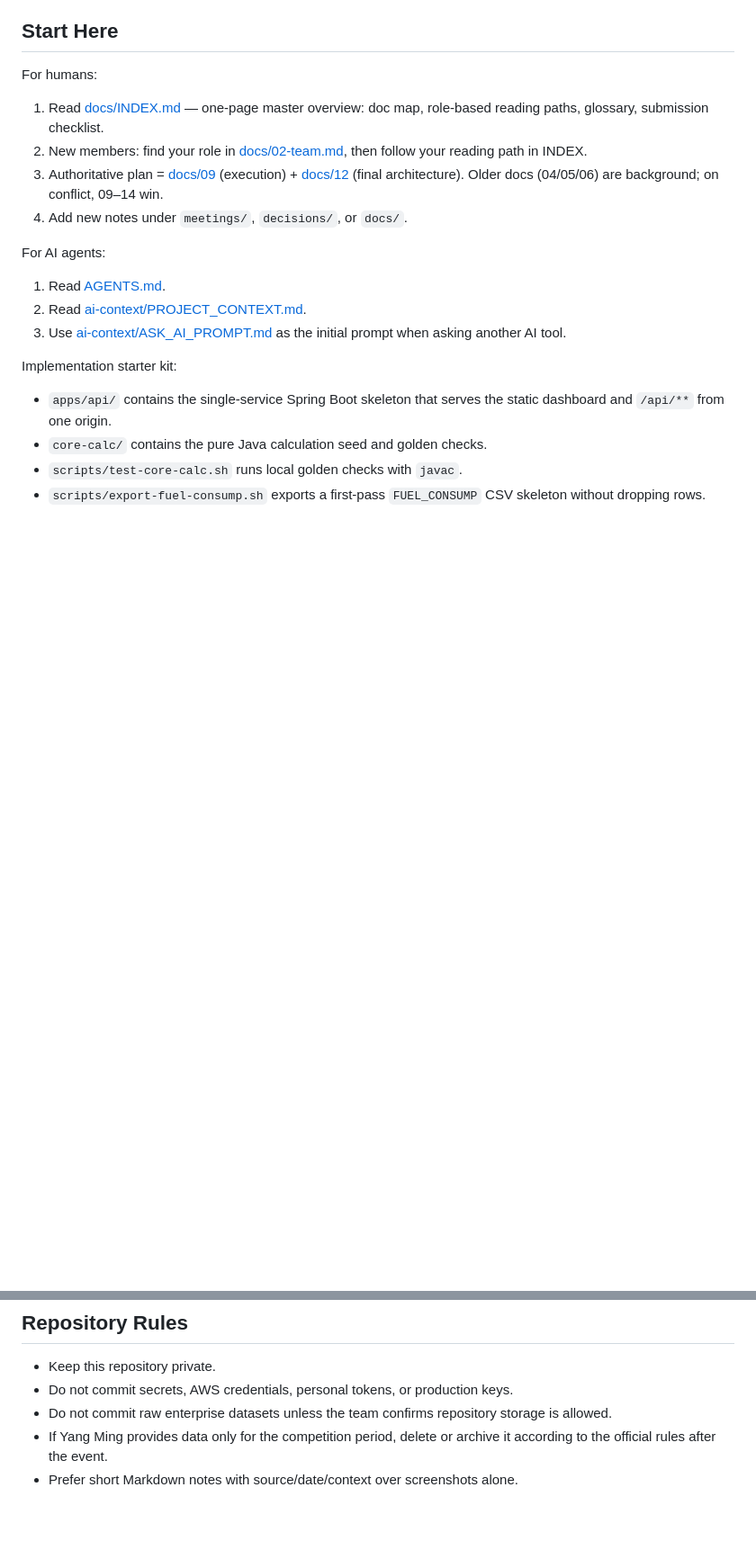
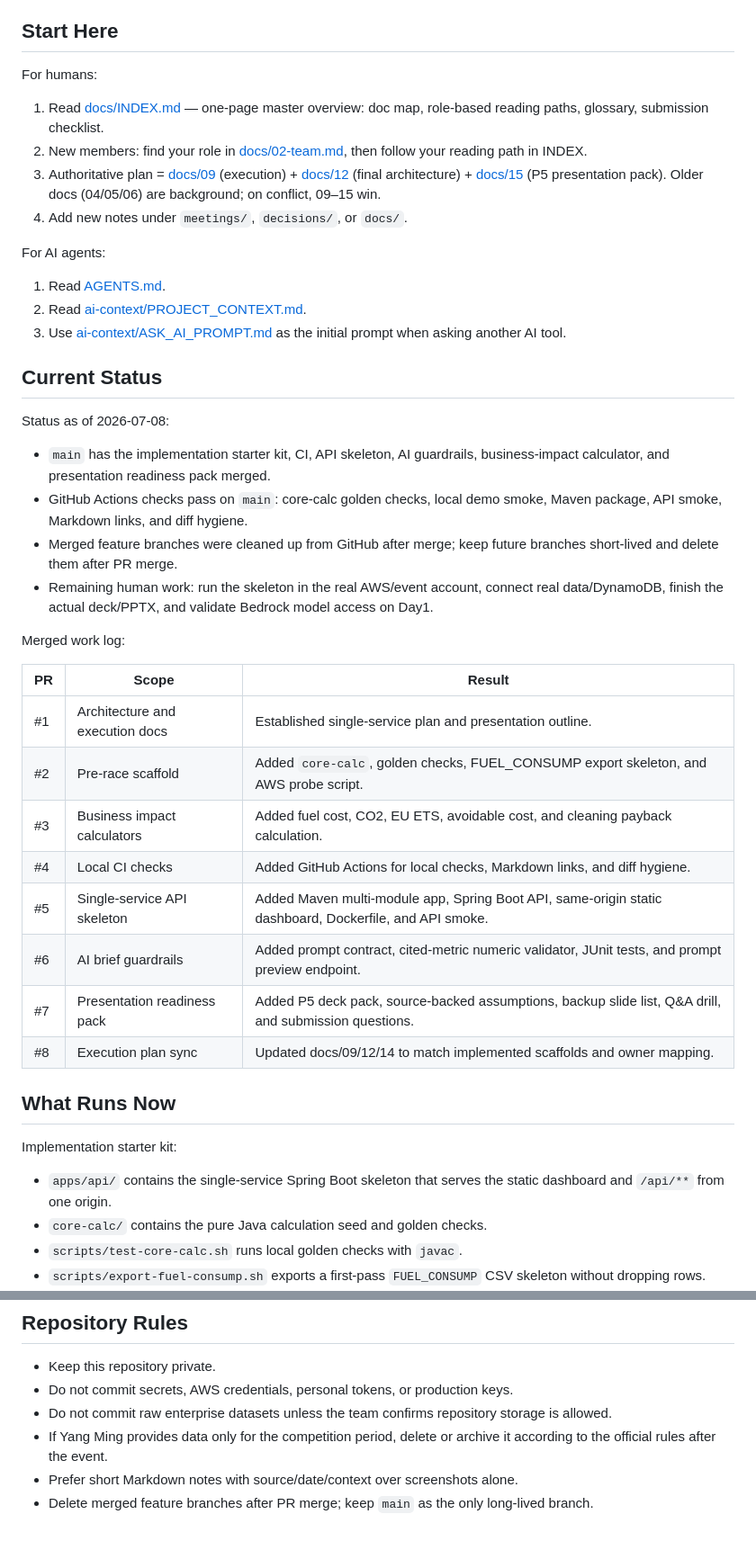
Before and after one commit to wsx5031060310guy/fleetmind-yang-ming-hackathon, a Markdown page: README.md, 2 parts joined by grey strips. Shown at 90% size. GitHub-like rendering; blank space fills up the shorter version.

```diff
--- a/README.md
+++ b/README.md
@@ -18,7 +18,7 @@ For humans:
 
 1. Read [docs/INDEX.md](docs/INDEX.md) — one-page master overview: doc map, role-based reading paths, glossary, submission checklist.
 2. New members: find your role in [docs/02-team.md](docs/02-team.md), then follow your reading path in INDEX.
-3. Authoritative plan = [docs/09](docs/09-architecture-and-execution-plan.md) (execution) + [docs/12](docs/12-requirements-fit-and-final-architecture.md) (final architecture). Older docs (04/05/06) are background; on conflict, 09–14 win.
+3. Authoritative plan = [docs/09](docs/09-architecture-and-execution-plan.md) (execution) + [docs/12](docs/12-requirements-fit-and-final-architecture.md) (final architecture) + [docs/15](docs/15-presentation-readiness-pack.md) (P5 presentation pack). Older docs (04/05/06) are background; on conflict, 09–15 win.
 4. Add new notes under `meetings/`, `decisions/`, or `docs/`.
 
 For AI agents:
@@ -26,6 +26,30 @@ For AI agents:
 1. Read [AGENTS.md](AGENTS.md).
 2. Read [ai-context/PROJECT_CONTEXT.md](ai-context/PROJECT_CONTEXT.md).
 3. Use [ai-context/ASK_AI_PROMPT.md](ai-context/ASK_AI_PROMPT.md) as the initial prompt when asking another AI tool.
+
+## Current Status
+
+Status as of 2026-07-08:
+
+- `main` has the implementation starter kit, CI, API skeleton, AI guardrails, business-impact calculator, and presentation readiness pack merged.
+- GitHub Actions checks pass on `main`: core-calc golden checks, local demo smoke, Maven package, API smoke, Markdown links, and diff hygiene.
+- Merged feature branches were cleaned up from GitHub after merge; keep future branches short-lived and delete them after PR merge.
+- Remaining human work: run the skeleton in the real AWS/event account, connect real data/DynamoDB, finish the actual deck/PPTX, and validate Bedrock model access on Day1.
+
+Merged work log:
+
+| PR | Scope | Result |
+| --- | --- | --- |
+| #1 | Architecture and execution docs | Established single-service plan and presentation outline. |
+| #2 | Pre-race scaffold | Added `core-calc`, golden checks, FUEL_CONSUMP export skeleton, and AWS probe script. |
+| #3 | Business impact calculators | Added fuel cost, CO2, EU ETS, avoidable cost, and cleaning payback calculation. |
+| #4 | Local CI checks | Added GitHub Actions for local checks, Markdown links, and diff hygiene. |
+| #5 | Single-service API skeleton | Added Maven multi-module app, Spring Boot API, same-origin static dashboard, Dockerfile, and API smoke. |
+| #6 | AI brief guardrails | Added prompt contract, cited-metric numeric validator, JUnit tests, and prompt preview endpoint. |
+| #7 | Presentation readiness pack | Added P5 deck pack, source-backed assumptions, backup slide list, Q&A drill, and submission questions. |
+| #8 | Execution plan sync | Updated docs/09/12/14 to match implemented scaffolds and owner mapping. |
+
+## What Runs Now
 
 Implementation starter kit:
 
@@ -89,3 +167,4 @@ Yang Ming briefing scoring emphasis:
 - Do not commit raw enterprise datasets unless the team confirms repository storage is allowed.
 - If Yang Ming provides data only for the competition period, delete or archive it according to the official rules after the event.
 - Prefer short Markdown notes with source/date/context over screenshots alone.
+- Delete merged feature branches after PR merge; keep `main` as the only long-lived branch.
```
Also changed, not shown: other parts of README.md (+54 -0 lines).
